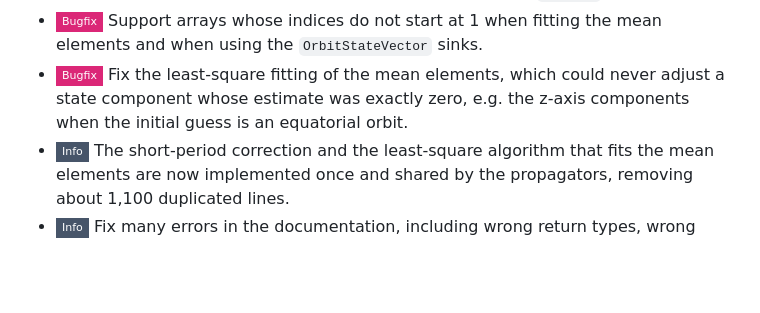
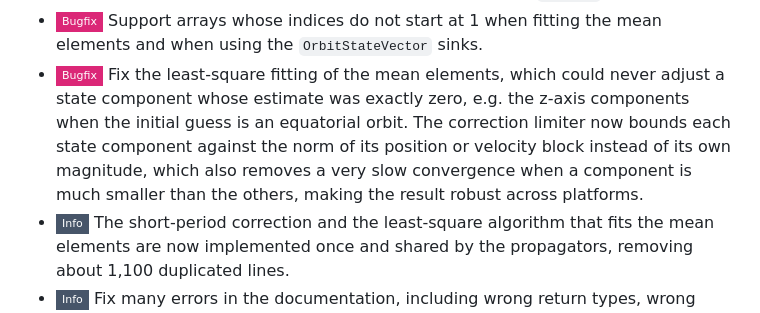
Before and after one commit to JuliaSpace/SatelliteToolboxPropagators.jl, a Markdown page: CHANGELOG.md, the part around the change. Drawn GitHub-style; badges without logos; blank space fills up the shorter version.

Commit message:
:books: Update CHANGELOG.md

```diff
--- a/CHANGELOG.md
+++ b/CHANGELOG.md
@@ -42,7 +42,10 @@ Version 1.2.0
   mean elements and when using the `OrbitStateVector` sinks.
 - ![Bugfix][badge-bugfix] Fix the least-square fitting of the mean elements, which could
   never adjust a state component whose estimate was exactly zero, e.g. the z-axis
-  components when the initial guess is an equatorial orbit.
+  components when the initial guess is an equatorial orbit. The correction limiter now
+  bounds each state component against the norm of its position or velocity block instead
+  of its own magnitude, which also removes a very slow convergence when a component is
+  much smaller than the others, making the result robust across platforms.
 - ![Info][badge-info] The short-period correction and the least-square algorithm that fits
   the mean elements are now implemented once and shared by the propagators, removing about
   1,100 duplicated lines.
```
